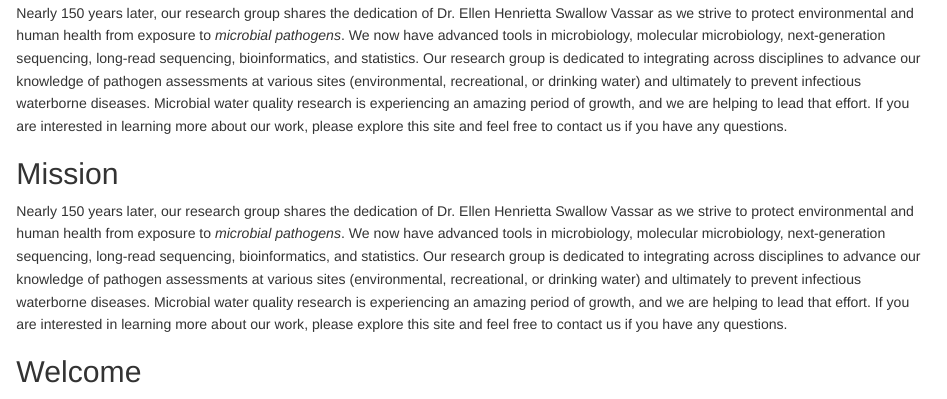
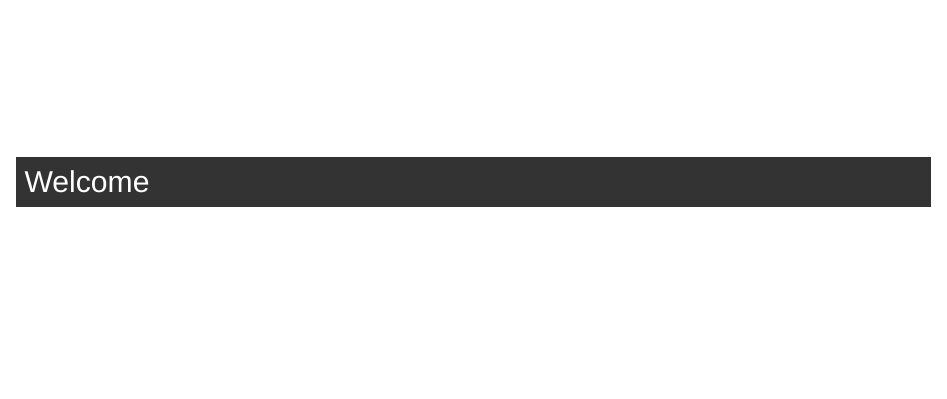
Before and after one commit to wuhuiyun07/huiyunwu, an R Markdown document (index.Rmd): the page in a window 1100 px wide, from 340 px down. Rendered offline with R 4.5, knitr and Pandoc, with nearby package versions.

Commit message:
change font color

```diff
--- a/index.Rmd
+++ b/index.Rmd
@@ -90,15 +90,10 @@ nav ul li a:hover {
 </section>
 </main>
 
-<section id="Mission">
-  <h2>Mission</h2>
-  <p>Nearly 150 years later, our research group shares the dedication of Dr. Ellen Henrietta Swallow Vassar as we strive to protect environmental and human health from exposure to *microbial pathogens*. We now have advanced tools in microbiology, molecular microbiology, next-generation sequencing, long-read sequencing, bioinformatics, and statistics. Our research group is dedicated to integrating across disciplines to advance our knowledge of pathogen assessments at various sites (environmental, recreational, or drinking water) and ultimately to prevent infectious waterborne diseases. Microbial water quality research is experiencing an amazing period of growth, and we are helping to lead that effort. If you are interested in learning more about our work, please explore this site and feel free to contact us if you have any questions.</p>
-</section>
-</main>
 
 <main>
 <section id="Welcome">
-  <h2>Welcome</h2>
+  <h2 style="background-color: #333; color: white; padding: 8px;" >Welcome</h2>
   <p>We are fortunate to reside within the [Department of Civil and Environmental Engineering](https://ce.wsu.edu/) at [Washington State University](http://www.wsu.edu), in the [Voiland College of Engineering and Architecture](https://vcea.wsu.edu/). Our department has a rich history of outstanding research and engineering practice in water quality, hydrology, and natural environment preservation and protection. Our lab is in the [PACCAR Environmental Technology Building](https://cplinc.com/work/projects/paccar-environmental-technology-building/), a hub of interdisciplinary research and education and a [Certified LEED New Construction Gold](https://lmnarchitects.com/project/paccar-environmental-technology-building-washington-state-university). We have direct access to qPCR, BSL2, BSL 2+ labs, [Illumina Sequencing](https://labs.wsu.edu/genomicscore/), [PacBio Sequencing](https://lbb.wsu.edu/), and genotyping. Over the years, we have benefited from rich collaborations with diverse colleagues in environmental engineering, microbiology, virology, and public health. These include Drs. [Irene Xagoraraki](https://www.egr.msu.edu/~xagorara/), [Joan Rose](https://rosejo.msu.domains/), [Marirosa Molina](https://www.researchgate.net/profile/Marirosa-Molina), and [Melissa Gonzales](https://sph.tulane.edu/enhs/melissa-gonzales). Through these great collaborations, we are passionate about addressing environmental challenges in environmental and human health.</p>
 </section>
 </main>
```
Also changed, not shown: index.Rmd (4 more changed lines), 1 other file.
